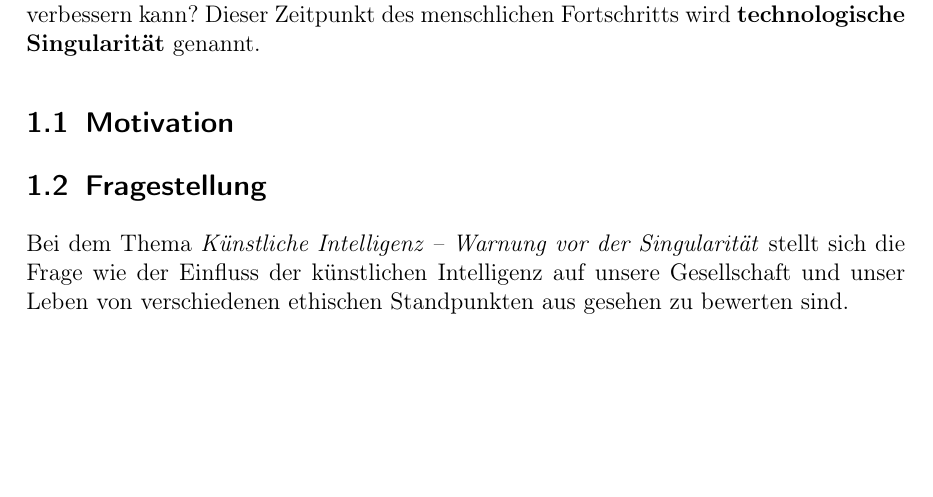
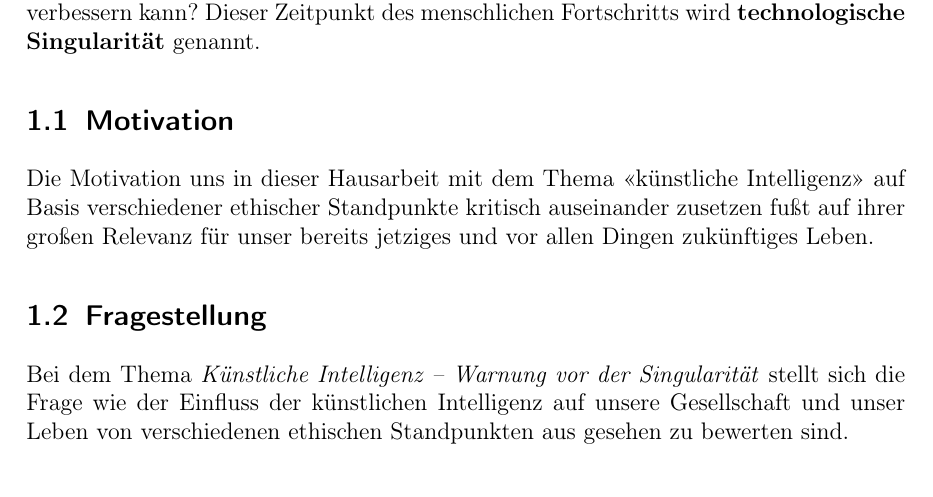
Before and after one commit to Fewa93/Berufsethik, a LaTeX paper (Hausarbeit/00_Berufsethik_Projekt.tex, which reads Hausarbeit/04_Einleitung.tex): part of page 6 of 14, cut so that both start at the same text, the shorter picture padded with empty space. Compiled offline with pdfLaTeX.

Commit message:
Motivation (unvollständig)

```diff
--- a/Hausarbeit/04_Einleitung.tex
+++ b/Hausarbeit/04_Einleitung.tex
@@ -11,9 +11,8 @@ Dieser Zeitpunkt des menschlichen Fortschritts wird \textbf{technologische Singu
 %TODO weitere Negativbeispiele, Bezug zu Ethik + Thema ersichtlich machen, Quellen + Bilder..
 
 \subsection{Motivation}
-
-
-
+Die Motivation uns in dieser Hausarbeit mit dem Thema \flqq künstliche Intelligenz\frqq{} auf Basis verschiedener ethischer Standpunkte kritisch auseinander zusetzen fußt auf ihrer großen Relevanz für unser bereits jetziges und vor allen Dingen zukünftiges Leben.
+%TODO besser begründen
 
 \subsection{Fragestellung}
 Bei dem Thema \textit{Künstliche Intelligenz -- Warnung vor der Singularität} stellt sich die Frage wie der Einfluss der künstlichen Intelligenz auf unsere Gesellschaft und unser Leben von verschiedenen ethischen Standpunkten aus gesehen zu bewerten sind.
```
Also changed, not shown: Hausarbeit/00_Berufsethik_Projekt.pdf.
